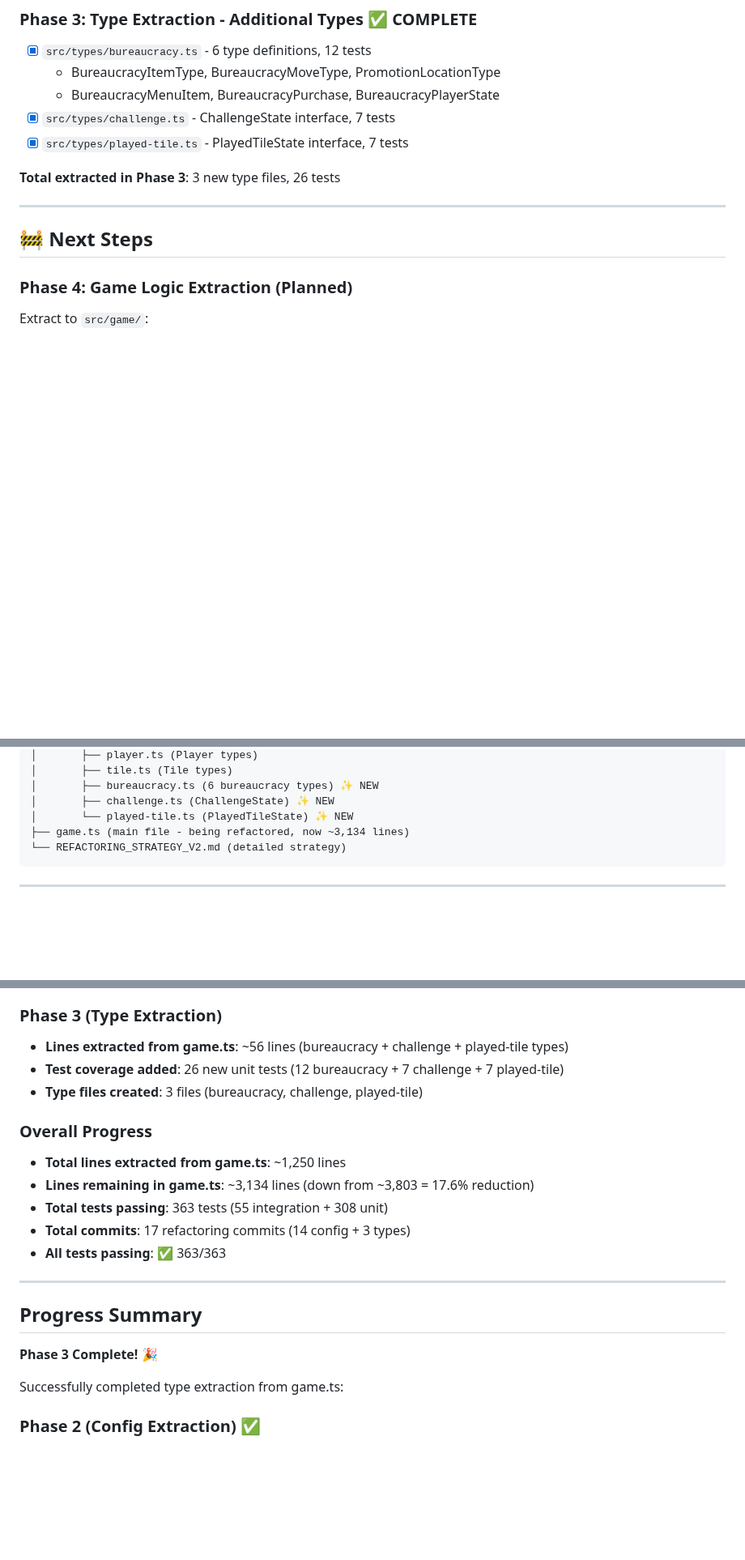
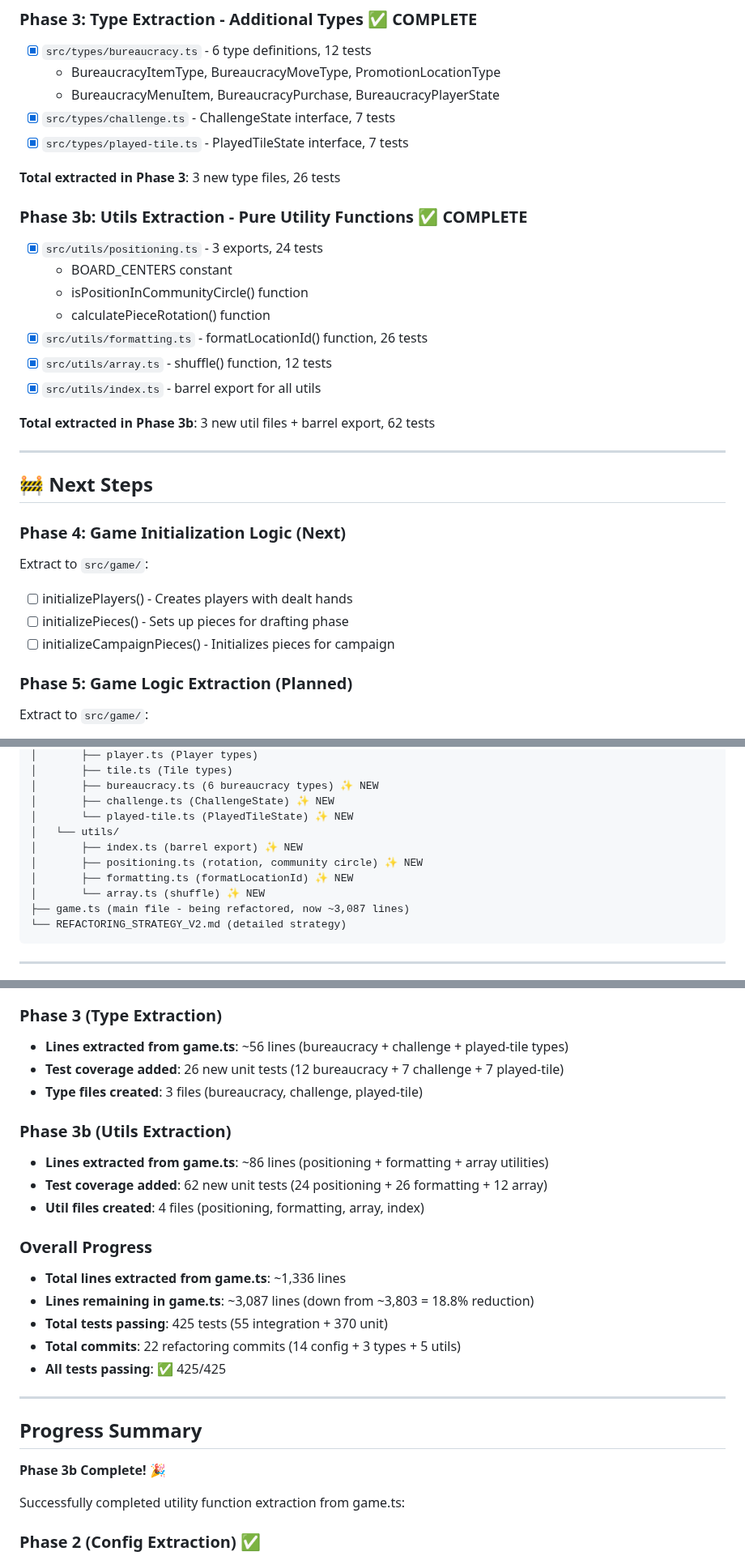
Before and after one commit to Snoopy-too/kred-online, a Markdown page: REFACTORING_PROGRESS.md, 3 parts joined by grey strips. Shown at 81% size. Drawn GitHub-style; blank space fills up the shorter version.

Commit message:
docs: update REFACTORING_PROGRESS.md for Phase 3b completion
- Added Phase 3b: Utils Extraction section
- Updated metrics: 425 tests passing, 18.8% reduction in game.ts
- Added 62 new unit tests across 3 util files
- Updated file structure to show new utils/ directory
- Next: Phase 4 - Game Initialization Logic

````diff
--- a/REFACTORING_PROGRESS.md
+++ b/REFACTORING_PROGRESS.md
@@ -61,11 +61,31 @@ Last updated: 2025-11-22
 
 **Total extracted in Phase 3**: 3 new type files, 26 tests
 
+### Phase 3b: Utils Extraction - Pure Utility Functions ✅ COMPLETE
+
+- [x] `src/utils/positioning.ts` - 3 exports, 24 tests
+  - BOARD_CENTERS constant
+  - isPositionInCommunityCircle() function
+  - calculatePieceRotation() function
+- [x] `src/utils/formatting.ts` - formatLocationId() function, 26 tests
+- [x] `src/utils/array.ts` - shuffle() function, 12 tests
+- [x] `src/utils/index.ts` - barrel export for all utils
+
+**Total extracted in Phase 3b**: 3 new util files + barrel export, 62 tests
+
 ---
 
 ## 🚧 Next Steps
 
-### Phase 4: Game Logic Extraction (Planned)
+### Phase 4: Game Initialization Logic (Next)
+
+Extract to `src/game/`:
+
+- [ ] initializePlayers() - Creates players with dealt hands
+- [ ] initializePieces() - Sets up pieces for drafting phase
+- [ ] initializeCampaignPieces() - Initializes pieces for campaign
+
+### Phase 5: Game Logic Extraction (Planned)
 
 Extract to `src/game/`:
 
@@ -113,7 +133,12 @@ kred-online/
 │       ├── bureaucracy.ts (6 bureaucracy types) ✨ NEW
 │       ├── challenge.ts (ChallengeState) ✨ NEW
 │       └── played-tile.ts (PlayedTileState) ✨ NEW
-├── game.ts (main file - being refactored, now ~3,134 lines)
+│   └── utils/
+│       ├── index.ts (barrel export) ✨ NEW
+│       ├── positioning.ts (rotation, community circle) ✨ NEW
+│       ├── formatting.ts (formatLocationId) ✨ NEW
+│       └── array.ts (shuffle) ✨ NEW
+├── game.ts (main file - being refactored, now ~3,087 lines)
 └── REFACTORING_STRATEGY_V2.md (detailed strategy)
 ```
 
@@ -131,20 +156,25 @@ kred-online/
 - **Test coverage added**: 26 new unit tests (12 bureaucracy + 7 challenge + 7 played-tile)
 - **Type files created**: 3 files (bureaucracy, challenge, played-tile)
 
+### Phase 3b (Utils Extraction)
+- **Lines extracted from game.ts**: ~86 lines (positioning + formatting + array utilities)
+- **Test coverage added**: 62 new unit tests (24 positioning + 26 formatting + 12 array)
+- **Util files created**: 4 files (positioning, formatting, array, index)
+
 ### Overall Progress
-- **Total lines extracted from game.ts**: ~1,250 lines
-- **Lines remaining in game.ts**: ~3,134 lines (down from ~3,803 = 17.6% reduction)
-- **Total tests passing**: 363 tests (55 integration + 308 unit)
-- **Total commits**: 17 refactoring commits (14 config + 3 types)
-- **All tests passing**: ✅ 363/363
+- **Total lines extracted from game.ts**: ~1,336 lines
+- **Lines remaining in game.ts**: ~3,087 lines (down from ~3,803 = 18.8% reduction)
+- **Total tests passing**: 425 tests (55 integration + 370 unit)
+- **Total commits**: 22 refactoring commits (14 config + 3 types + 5 utils)
+- **All tests passing**: ✅ 425/425
 
 ---
 
 ## Progress Summary
 
-**Phase 3 Complete!** 🎉
+**Phase 3b Complete!** 🎉
 
-Successfully completed type extraction from game.ts:
+Successfully completed utility function extraction from game.ts:
 
 ### Phase 2 (Config Extraction) ✅
 - ✅ Basic constants (tiles, pieces, player options)
````
Also changed, not shown: other parts of REFACTORING_PROGRESS.md (+8 -3 lines).
